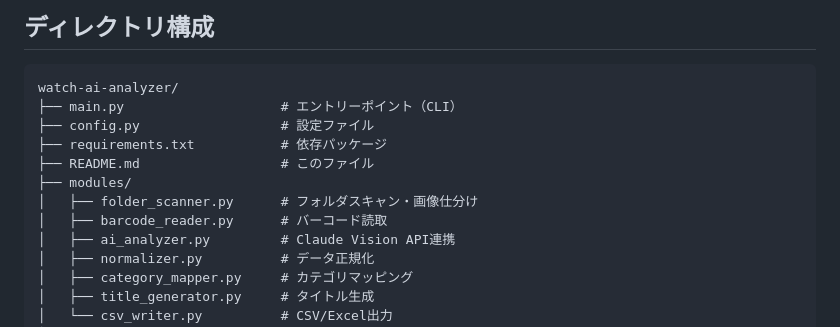
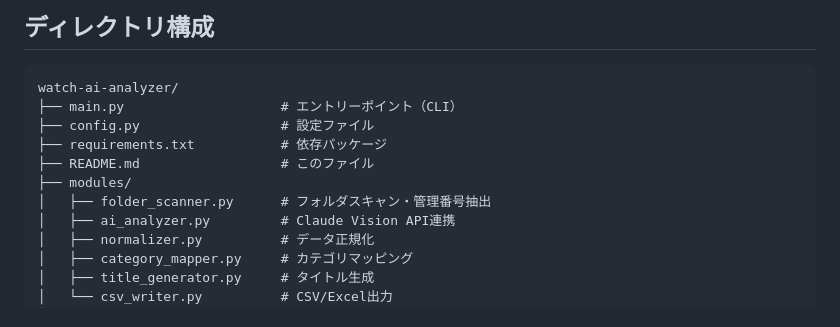
Before and after one commit to Kmuranaga/watch-ai-analyzer, a Markdown page: README.md, the part around one of its changes. Rendered like a GitHub page.

```diff
--- a/README.md
+++ b/README.md
@@ -114,8 +115,7 @@ watch-ai-analyzer/
 ├── requirements.txt           # 依存パッケージ
 ├── README.md                  # このファイル
 ├── modules/
-│   ├── folder_scanner.py      # フォルダスキャン・画像仕分け
-│   ├── barcode_reader.py      # バーコード読取
+│   ├── folder_scanner.py      # フォルダスキャン・管理番号抽出
 │   ├── ai_analyzer.py         # Claude Vision API連携
 │   ├── normalizer.py          # データ正規化
 │   ├── category_mapper.py     # カテゴリマッピング
```
Also changed, not shown: other parts of README.md (+39 -38 lines).
